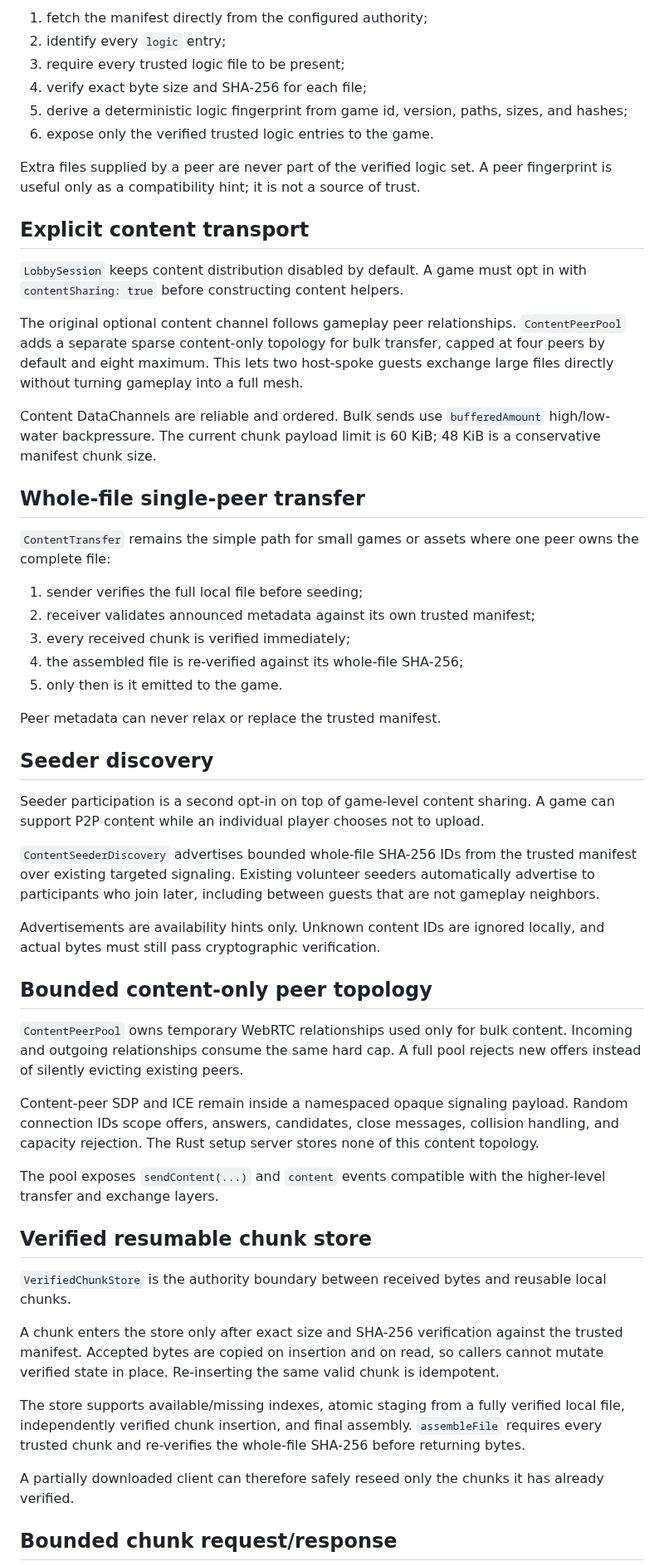
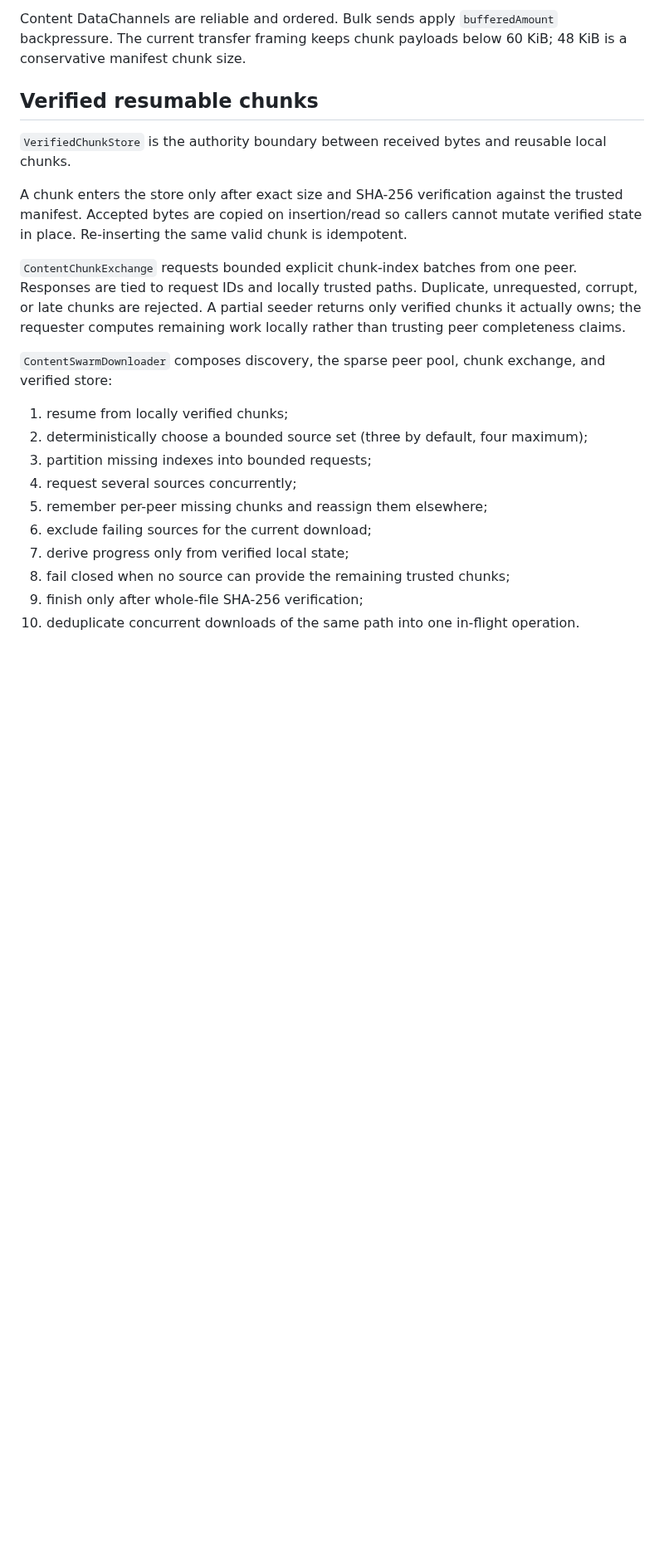
Before and after one commit to moritzbrantner/multiplayer-setup-service, a Markdown page: docs/peer-content-distribution.md, the part around one of its changes. Shown at 83% size. Drawn GitHub-style; blank space fills up the shorter version.

```diff
--- a/docs/peer-content-distribution.md
+++ b/docs/peer-content-distribution.md
@@ -67,58 +42,24 @@ Execution-critical files are verified as a complete trusted set:
 
-1. fetch the manifest directly from the configured authority;
-2. identify every `logic` entry;
-3. require every trusted logic file to be present;
-4. verify exact byte size and SHA-256 for each file;
-5. derive a deterministic logic fingerprint from game id, version, paths, sizes, and hashes;
-6. expose only the verified trusted logic entries to the game.
+Content DataChannels are reliable and ordered. Bulk sends apply `bufferedAmount` backpressure. The current transfer framing keeps chunk payloads below 60 KiB; 48 KiB is a conservative manifest chunk size.
 
-Extra files supplied by a peer are never part of the verified logic set. A peer fingerprint is useful only as a compatibility hint; it is not a source of trust.
-
-## Explicit content transport
-
-`LobbySession` keeps content distribution disabled by default. A game must opt in with `contentSharing: true` before constructing content helpers.
-
-The original optional content channel follows gameplay peer relationships. `ContentPeerPool` adds a separate sparse content-only topology for bulk transfer, capped at four peers by default and eight maximum. This lets two host-spoke guests exchange large files directly without turning gameplay into a full mesh.
-
-Content DataChannels are reliable and ordered. Bulk sends use `bufferedAmount` high/low-water backpressure. The current chunk payload limit is 60 KiB; 48 KiB is a conservative manifest chunk size.
-
-## Whole-file single-peer transfer
-
-`ContentTransfer` remains the simple path for small games or assets where one peer owns the complete file:
-
-1. sender verifies the full local file before seeding;
-2. receiver validates announced metadata against its own trusted manifest;
-3. every received chunk is verified immediately;
-4. the assembled file is re-verified against its whole-file SHA-256;
-5. only then is it emitted to the game.
-
-Peer metadata can never relax or replace the trusted manifest.
-
-## Seeder discovery
-
-Seeder participation is a second opt-in on top of game-level content sharing. A game can support P2P content while an individual player chooses not to upload.
-
-`ContentSeederDiscovery` advertises bounded whole-file SHA-256 IDs from the trusted manifest over existing targeted signaling. Existing volunteer seeders automatically advertise to participants who join later, including between guests that are not gameplay neighbors.
-
-Advertisements are availability hints only. Unknown content IDs are ignored locally, and actual bytes must still pass cryptographic verification.
-
-## Bounded content-only peer topology
-
-`ContentPeerPool` owns temporary WebRTC relationships used only for bulk content. Incoming and outgoing relationships consume the same hard cap. A full pool rejects new offers instead of silently evicting existing peers.
-
-Content-peer SDP and ICE remain inside a namespaced opaque signaling payload. Random connection IDs scope offers, answers, candidates, close messages, collision handling, and capacity rejection. The Rust setup server stores none of this content topology.
-
-The pool exposes `sendContent(...)` and `content` events compatible with the higher-level transfer and exchange layers.
-
-## Verified resumable chunk store
+## Verified resumable chunks
 
 `VerifiedChunkStore` is the authority boundary between received bytes and reusable local chunks.
 
-A chunk enters the store only after exact size and SHA-256 verification against the trusted manifest. Accepted bytes are copied on insertion and on read, so callers cannot mutate verified state in place. Re-inserting the same valid chunk is idempotent.
+A chunk enters the store only after exact size and SHA-256 verification against the trusted manifest. Accepted bytes are copied on insertion/read so callers cannot mutate verified state in place. Re-inserting the same valid chunk is idempotent.
 
-The store supports available/missing indexes, atomic staging from a fully verified local file, independently verified chunk insertion, and final assembly. `assembleFile` requires every trusted chunk and re-verifies the whole-file SHA-256 before returning bytes.
+`ContentChunkExchange` requests bounded explicit chunk-index batches from one peer. Responses are tied to request IDs and locally trusted paths. Duplicate, unrequested, corrupt, or late chunks are rejected. A partial seeder returns only verified chunks it actually owns; the requester computes remaining work locally rather than trusting peer completeness claims.
 
-A partially downloaded client can therefore safely reseed only the chunks it has already verified.
+`ContentSwarmDownloader` composes discovery, the sparse peer pool, chunk exchange, and verified store:
 
-## Bounded chunk request/response
+1. resume from locally verified chunks;
+2. deterministically choose a bounded source set (three by default, four maximum);
+3. partition missing indexes into bounded requests;
+4. request several sources concurrently;
+5. remember per-peer missing chunks and reassign them elsewhere;
+6. exclude failing sources for the current download;
+7. derive progress only from verified local state;
+8. fail closed when no source can provide the remaining trusted chunks;
+9. finish only after whole-file SHA-256 verification;
+10. deduplicate concurrent downloads of the same path into one in-flight operation.
 
```
Also changed, not shown: other parts of docs/peer-content-distribution.md (+54 -94 lines).
